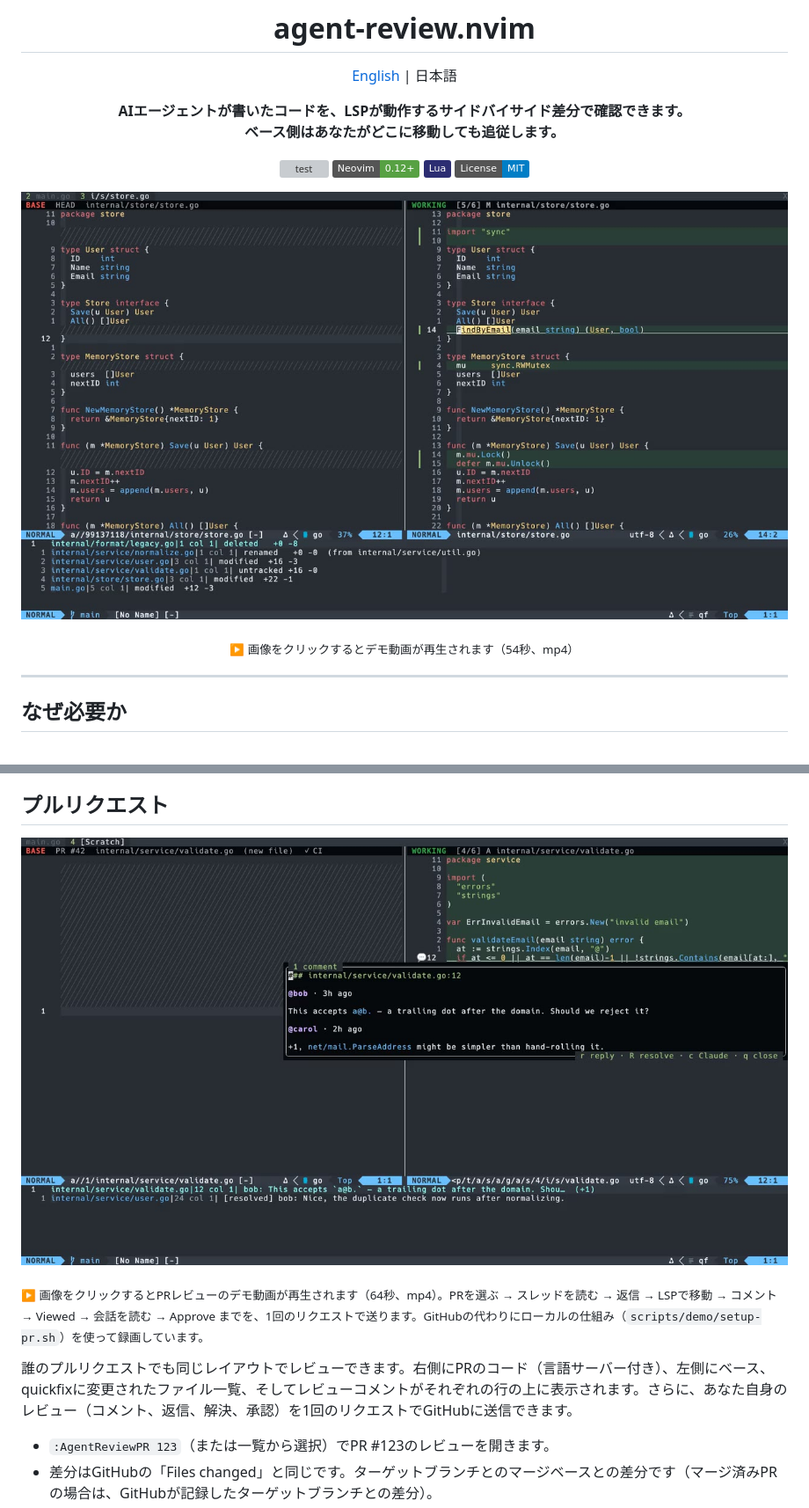
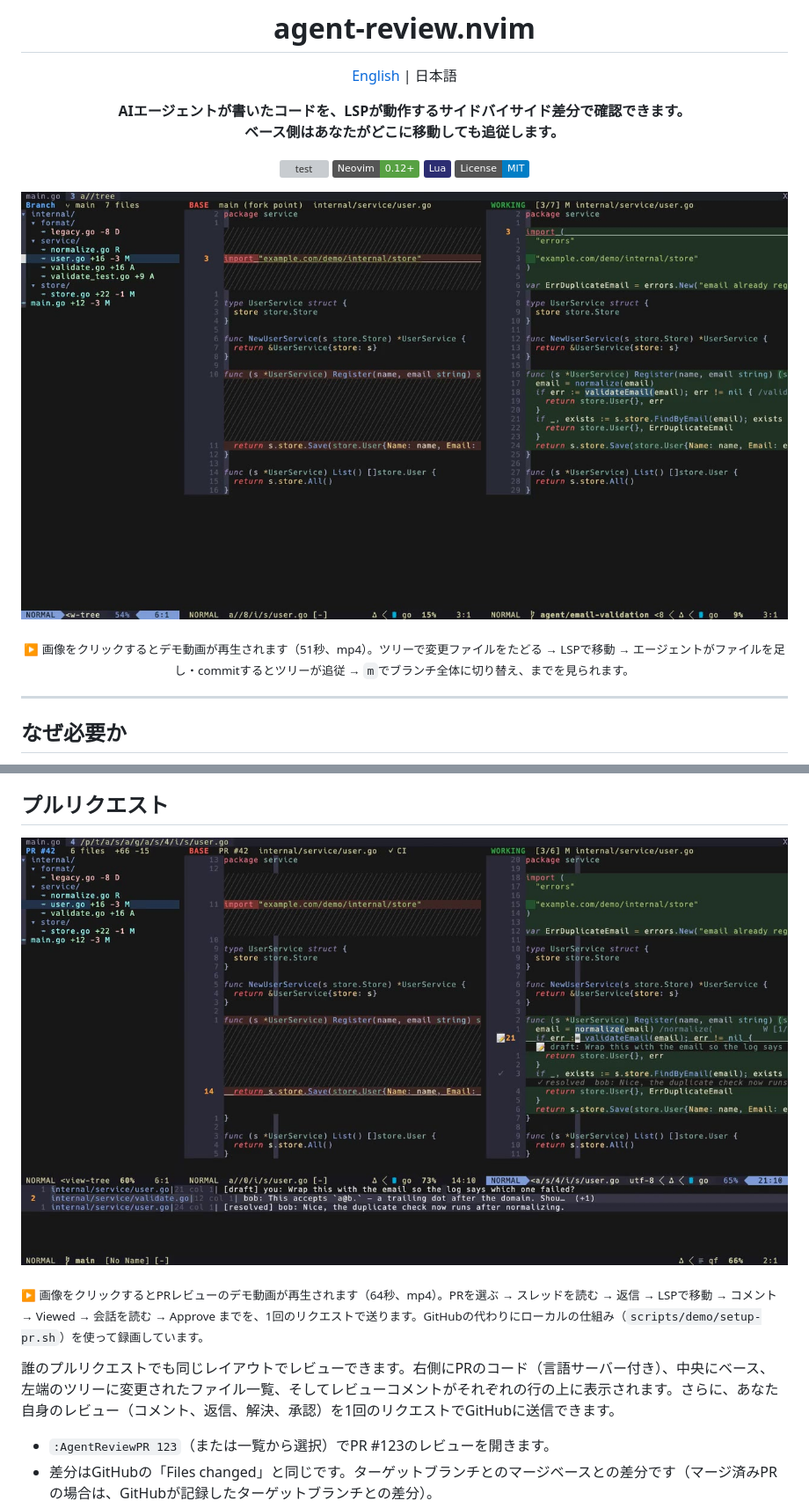
Before and after one commit to tyzerrr/agent-review.nvim, a Markdown page: README.ja.md, 2 parts joined by grey strips. Shown at 88% size. Drawn GitHub-style; pictures changed too: assets/demo-pr.jpg, assets/demo.jpg; badges without logos; grey boxes are pictures that could not be loaded.

```diff
--- a/README.ja.md
+++ b/README.ja.md
@@ -13,7 +13,7 @@
 
 [![Demo](assets/demo.jpg)](assets/demo.mp4)
 
-<sub>▶ 画像をクリックするとデモ動画が再生されます（54秒、mp4）</sub>
+<sub>▶ 画像をクリックするとデモ動画が再生されます（51秒、mp4）。ツリーで変更ファイルをたどる → LSPで移動 → エージェントがファイルを足し・commitするとツリーが追従 → <code>m</code>でブランチ全体に切り替え、までを見られます。</sub>
 
 </div>
 
@@ -331,7 +331,7 @@ internal/service/user.go|3 col 1| modified  +16 -3
 
 <sub>▶ 画像をクリックするとPRレビューのデモ動画が再生されます（64秒、mp4）。PRを選ぶ → スレッドを読む → 返信 → LSPで移動 → コメント → Viewed → 会話を読む → Approve までを、1回のリクエストで送ります。GitHubの代わりにローカルの仕組み（`scripts/demo/setup-pr.sh`）を使って録画しています。</sub>
 
-誰のプルリクエストでも同じレイアウトでレビューできます。右側にPRのコード（言語サーバー付き）、左側にベース、quickfixに変更されたファイル一覧、そしてレビューコメントがそれぞれの行の上に表示されます。さらに、あなた自身のレビュー（コメント、返信、解決、承認）を1回のリクエストでGitHubに送信できます。
+誰のプルリクエストでも同じレイアウトでレビューできます。右側にPRのコード（言語サーバー付き）、中央にベース、左端のツリーに変更されたファイル一覧、そしてレビューコメントがそれぞれの行の上に表示されます。さらに、あなた自身のレビュー（コメント、返信、解決、承認）を1回のリクエストでGitHubに送信できます。
 
 - `:AgentReviewPR 123`（または一覧から選択）でPR #123のレビューを開きます。
 - 差分はGitHubの「Files changed」と同じです。ターゲットブランチとのマージベースとの差分です（マージ済みPRの場合は、GitHubが記録したターゲットブランチとの差分）。
```
Also changed, not shown: other parts of README.ja.md (+2 -2 lines), README.md (+4 -4 lines), 6 other files.
